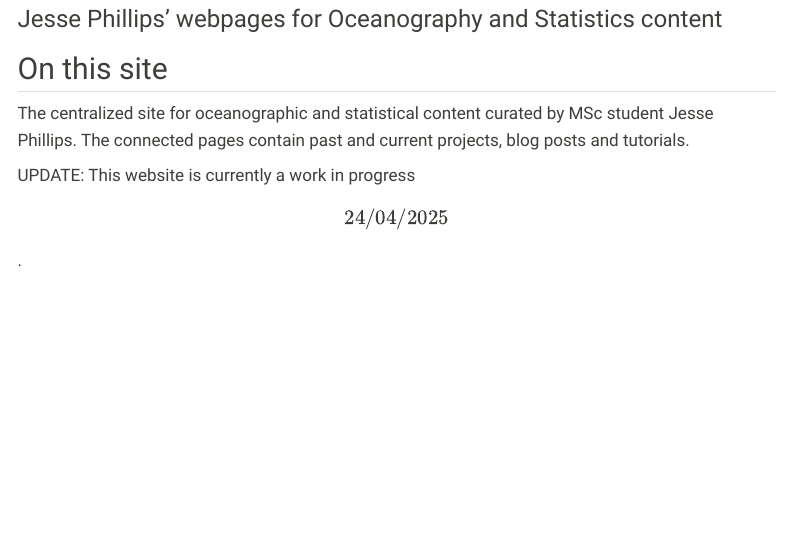
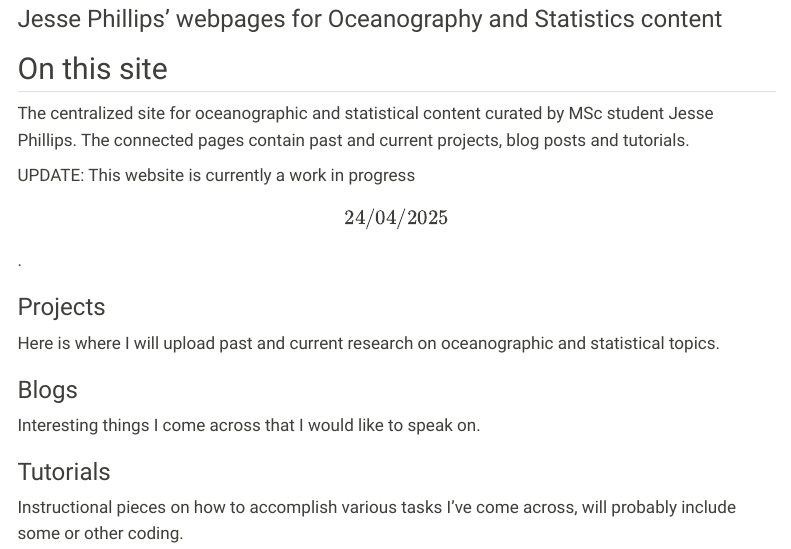
Before and after one commit to jessecolephillips/ocean_stats, a Quarto document (index.qmd): the page in a window 1100 px wide, from 80 px down. Rendered offline with R 4.5, knitr and Pandoc in place of Quarto, with nearby package versions; menus at the side of the page are left out.

Commit message:
Index and Project page update

```diff
--- a/index.qmd
+++ b/index.qmd
@@ -8,3 +8,15 @@ subtitle: "Jesse Phillips' webpages for Oceanography and Statistics content"
 The centralized site for oceanographic and statistical content curated by MSc student Jesse Phillips. The connected pages contain past and current projects, blog posts and tutorials.
 
 UPDATE: This website is currently a work in progress \[24/04/2025\].
+
+### Projects
+
+Here is where I will upload past and current research on oceanographic and statistical topics.
+
+### Blogs
+
+Interesting things I come across that I would like to speak on.
+
+### Tutorials
+
+Instructional pieces on how to accomplish various tasks I've come across, will probably include some or other coding.
```
Also changed, not shown: projects.qmd (+6 -0 lines), 3 other files.
